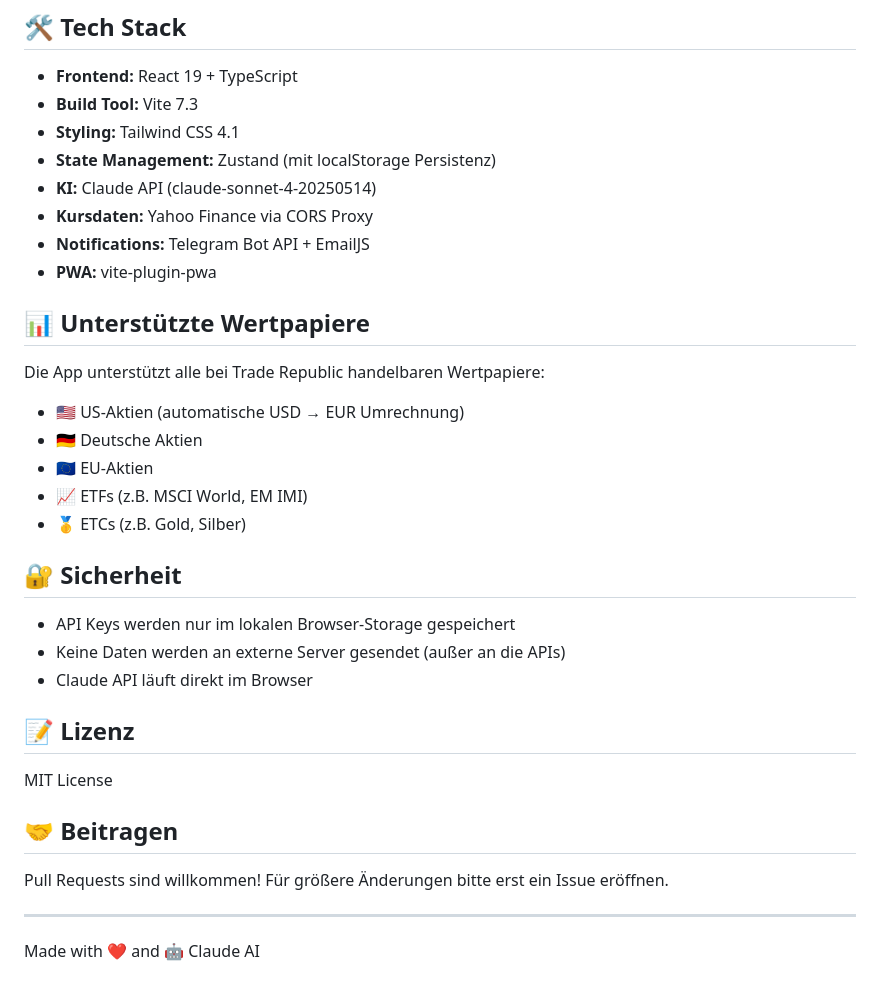
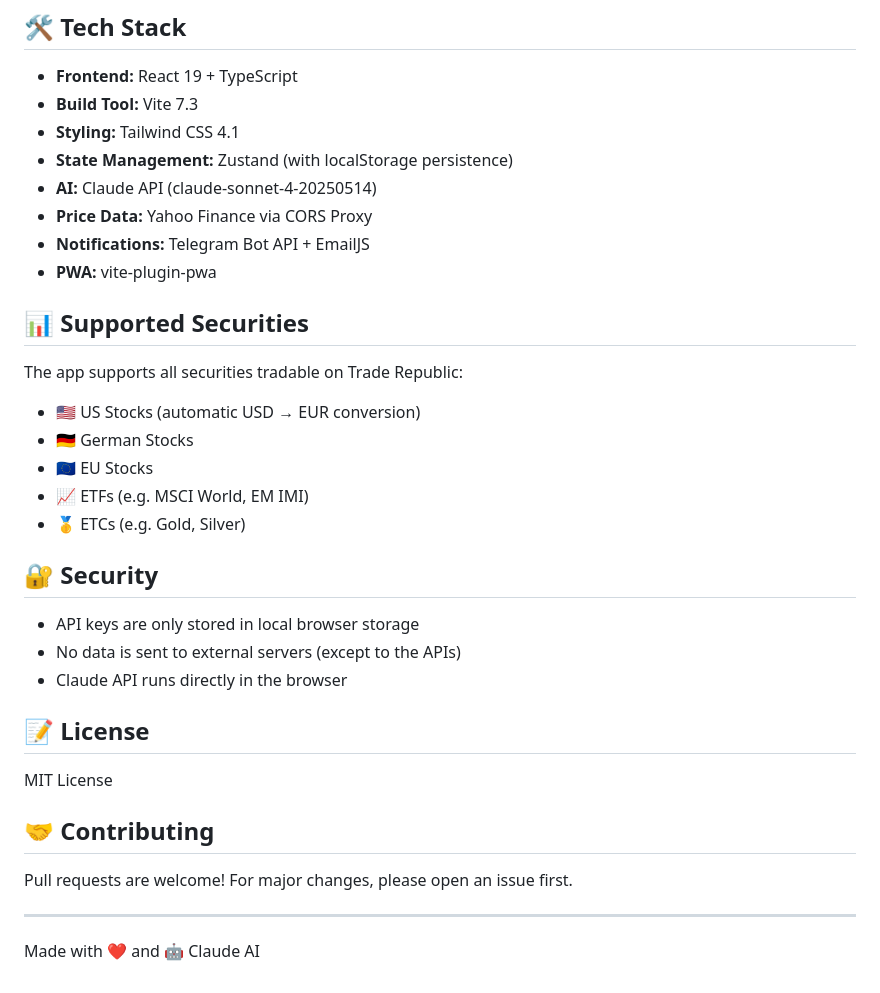
Before and after one commit to lolo1969/ai-invest, a Markdown page: README.md, the part around one of its changes. GitHub-like rendering.

```diff
--- a/README.md
+++ b/README.md
@@ -83,34 +83,34 @@ src/
 - **Frontend:** React 19 + TypeScript
 - **Build Tool:** Vite 7.3
 - **Styling:** Tailwind CSS 4.1
-- **State Management:** Zustand (mit localStorage Persistenz)
-- **KI:** Claude API (claude-sonnet-4-20250514)
-- **Kursdaten:** Yahoo Finance via CORS Proxy
+- **State Management:** Zustand (with localStorage persistence)
+- **AI:** Claude API (claude-sonnet-4-20250514)
+- **Price Data:** Yahoo Finance via CORS Proxy
 - **Notifications:** Telegram Bot API + EmailJS
 - **PWA:** vite-plugin-pwa
 
-## 📊 Unterstützte Wertpapiere
+## 📊 Supported Securities
 
-Die App unterstützt alle bei Trade Republic handelbaren Wertpapiere:
-- 🇺🇸 US-Aktien (automatische USD → EUR Umrechnung)
-- 🇩🇪 Deutsche Aktien
-- 🇪🇺 EU-Aktien
-- 📈 ETFs (z.B. MSCI World, EM IMI)
-- 🥇 ETCs (z.B. Gold, Silber)
+The app supports all securities tradable on Trade Republic:
+- 🇺🇸 US Stocks (automatic USD → EUR conversion)
+- 🇩🇪 German Stocks
+- 🇪🇺 EU Stocks
+- 📈 ETFs (e.g. MSCI World, EM IMI)
+- 🥇 ETCs (e.g. Gold, Silver)
 
-## 🔐 Sicherheit
+## 🔐 Security
 
-- API Keys werden nur im lokalen Browser-Storage gespeichert
-- Keine Daten werden an externe Server gesendet (außer an die APIs)
-- Claude API läuft direkt im Browser
+- API keys are only stored in local browser storage
+- No data is sent to external servers (except to the APIs)
+- Claude API runs directly in the browser
 
-## 📝 Lizenz
+## 📝 License
 
 MIT License
 
-## 🤝 Beitragen
+## 🤝 Contributing
 
-Pull Requests sind willkommen! Für größere Änderungen bitte erst ein Issue eröffnen.
+Pull requests are welcome! For major changes, please open an issue first.
 
 ---
 
```
Also changed, not shown: other parts of README.md (+40 -40 lines).
